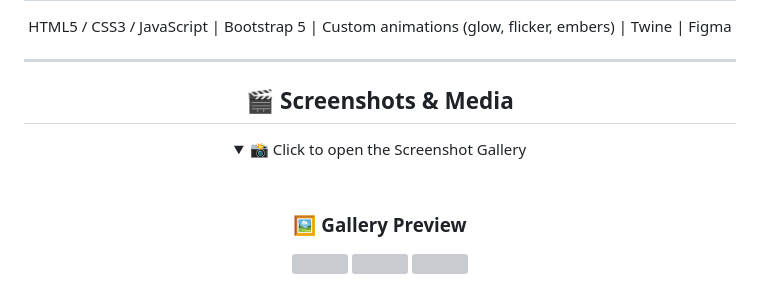
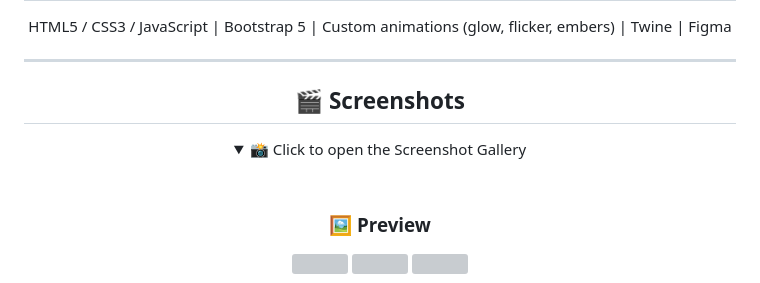
Before and after one commit to IMD-Rewind/DearOutsider, a Markdown page: README.md, the part around the change printed below. GitHub-like rendering; folded sections open; grey boxes are pictures that could not be loaded.

```diff
--- a/README.md
+++ b/README.md
@@ -53,14 +53,14 @@ Twine |
 Figma
 
 ---
-## 🎬 Screenshots & Media
+## 🎬 Screenshots
 
 <details>
   <summary>📸 Click to open the Screenshot Gallery</summary>
 
   <br>
 
-  ### 🖼️ Gallery Preview
+  ### 🖼️ Preview
 
   <p float="left">
     <img src="Canva/initial page - Fahmy.png" width="32%" />
```
Also changed, not shown: other parts of README.md (+0 -33 lines).
